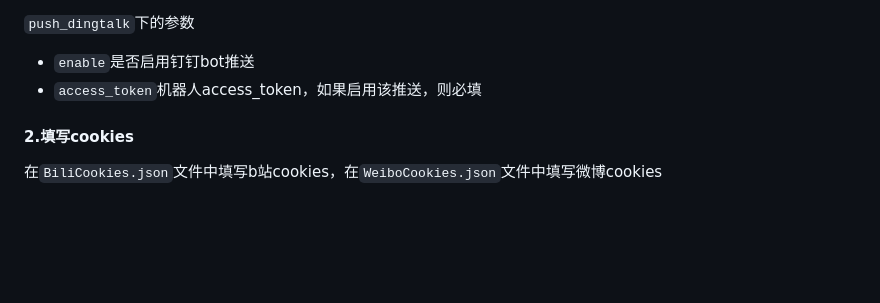
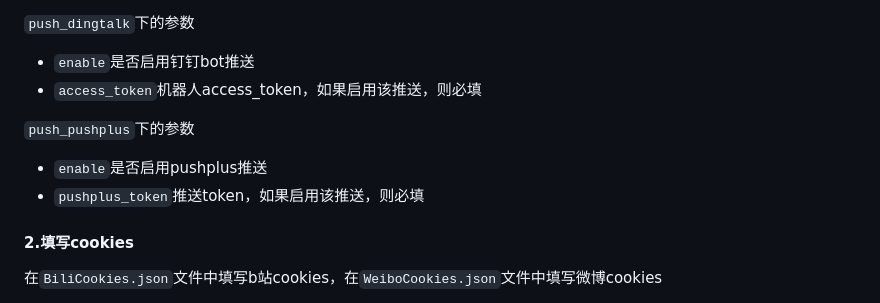
Before and after one commit to kirayomato/vtb_dynamic_push, a Markdown page: README.md, the part around the change. Rendered like a GitHub page; blank space fills up the shorter version.

```diff
--- a/README.md
+++ b/README.md
@@ -77,6 +77,11 @@
 - `enable`是否启用钉钉bot推送
 - `access_token`机器人access_token，如果启用该推送，则必填
 
+`push_pushplus`下的参数
+
+- `enable`是否启用pushplus推送
+- `pushplus_token`推送token，如果启用该推送，则必填
+
 #### 2.填写cookies
 
 在`BiliCookies.json`文件中填写b站cookies，在`WeiboCookies.json`文件中填写微博cookies
```
